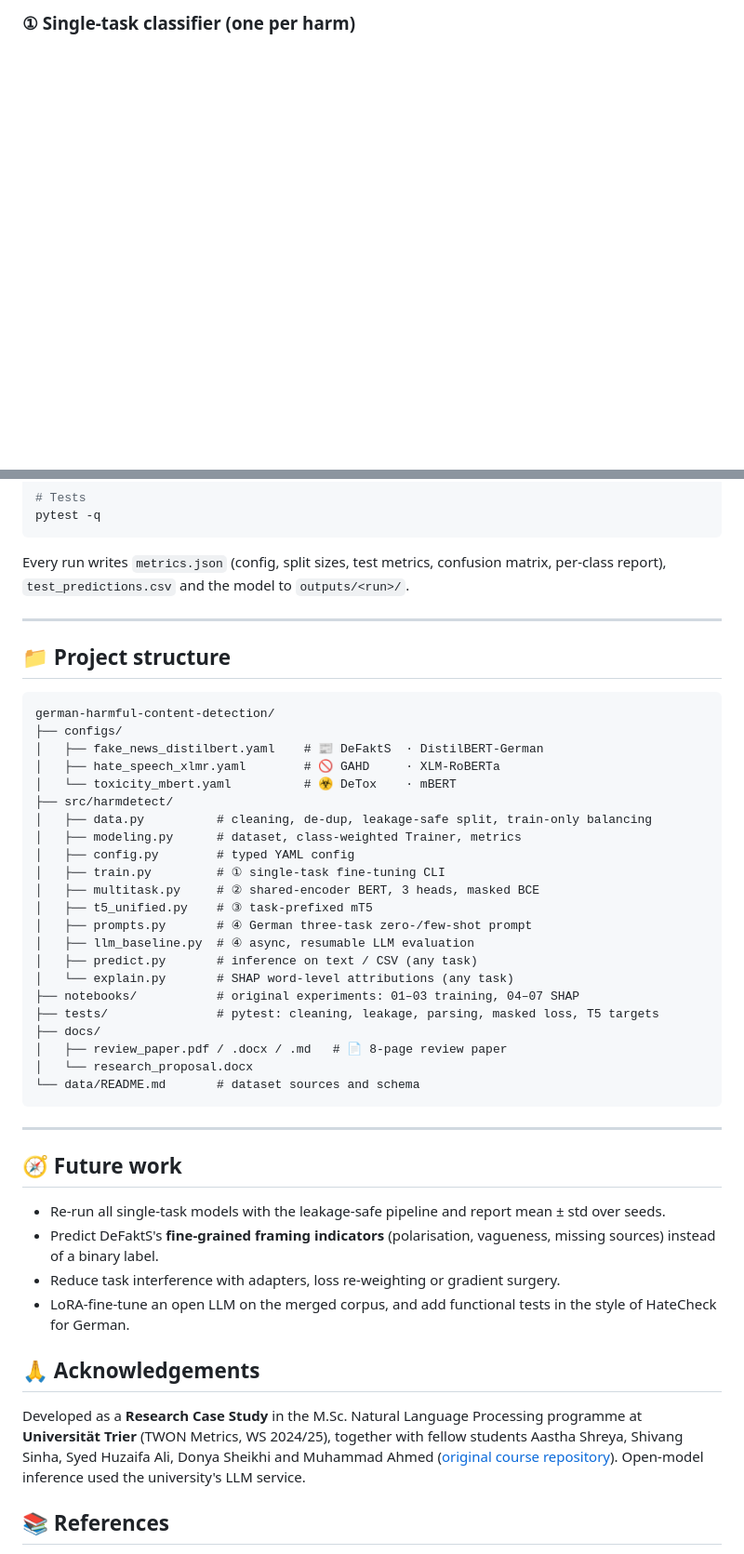
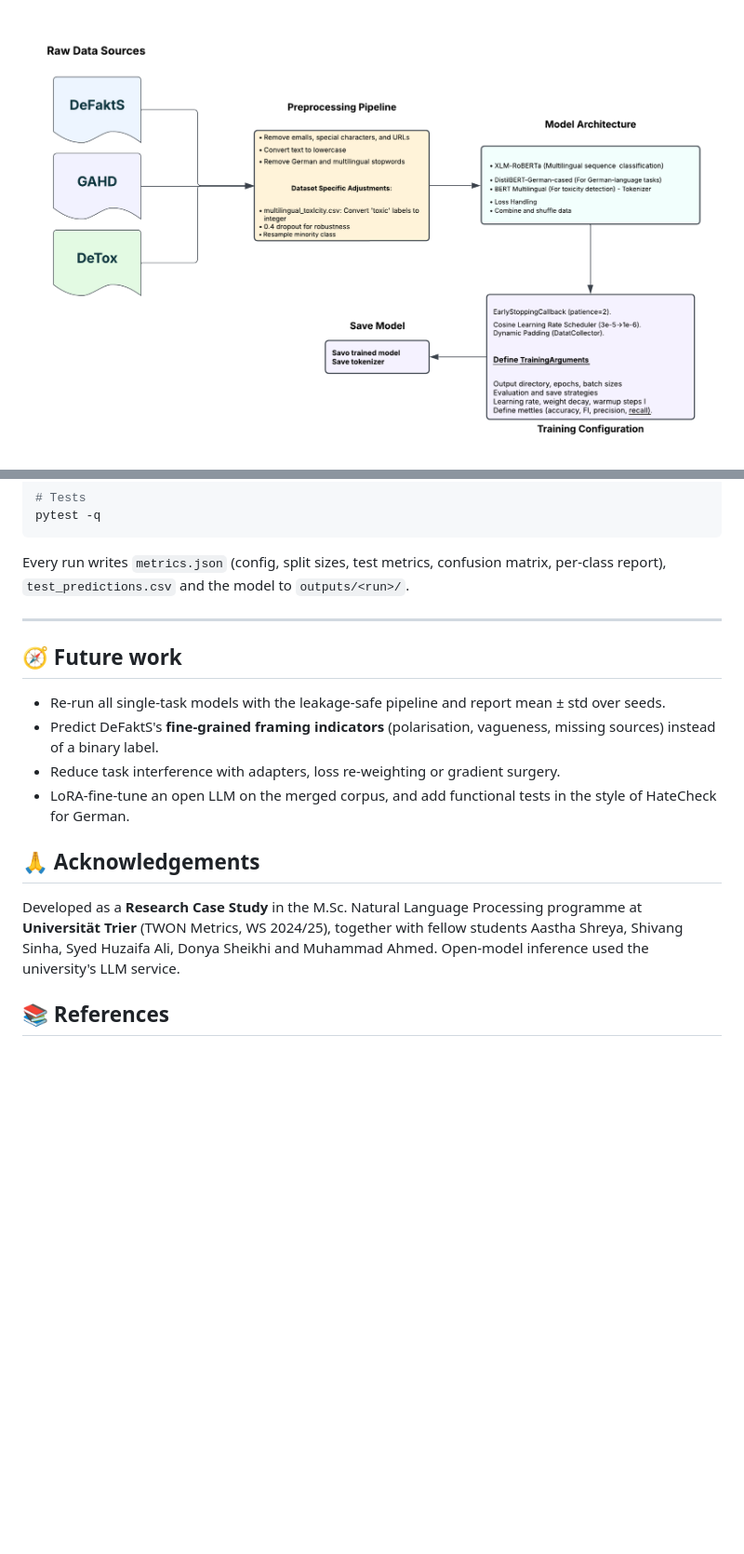
Before and after one commit to farhanaliarshad1/german-harmful-content-detection., a Markdown page: README.md, 2 parts joined by grey strips. Shown at 93% size. Drawn GitHub-style; pictures changed too: assets/architecture_individual_models.png (added); blank space fills up the shorter version.

Commit message:
README: use original colour architecture diagrams; remove project-structure section and course-repo link

````diff
--- a/README.md
+++ b/README.md
@@ -115,3 +89,5 @@ flowchart LR
 
-### ① Single-task classifier (one per harm)
+<p align="center">
+  <img src="assets/architecture_individual_models.png" alt="Individual model workflow: raw data sources, preprocessing pipeline, model architecture (XLM-RoBERTa, DistilBERT-German-cased, multilingual BERT), training configuration and model saving" width="850">
+</p>
 
@@ -266,35 +208,6 @@ Every run writes `metrics.json` (config, split sizes, test metrics, confusion ma
 
 ---
 
-## 📁 Project structure
-
-```
-german-harmful-content-detection/
-├── configs/
-│   ├── fake_news_distilbert.yaml    # 📰 DeFaktS  · DistilBERT-German
-│   ├── hate_speech_xlmr.yaml        # 🚫 GAHD     · XLM-RoBERTa
-│   └── toxicity_mbert.yaml          # ☣️ DeTox    · mBERT
-├── src/harmdetect/
-│   ├── data.py          # cleaning, de-dup, leakage-safe split, train-only balancing
-│   ├── modeling.py      # dataset, class-weighted Trainer, metrics
-│   ├── config.py        # typed YAML config
-│   ├── train.py         # ① single-task fine-tuning CLI
-│   ├── multitask.py     # ② shared-encoder BERT, 3 heads, masked BCE
-│   ├── t5_unified.py    # ③ task-prefixed mT5
-│   ├── prompts.py       # ④ German three-task zero-/few-shot prompt
-│   ├── llm_baseline.py  # ④ async, resumable LLM evaluation
-│   ├── predict.py       # inference on text / CSV (any task)
-│   └── explain.py       # SHAP word-level attributions (any task)
-├── notebooks/           # original experiments: 01–03 training, 04–07 SHAP
-├── tests/               # pytest: cleaning, leakage, parsing, masked loss, T5 targets
-├── docs/
-│   ├── review_paper.pdf / .docx / .md   # 📄 8-page review paper
-│   └── research_proposal.docx
-└── data/README.md       # dataset sources and schema
-```
-
----
-
 ## 🧭 Future work
 
 - Re-run all single-task models with the leakage-safe pipeline and report mean ± std over seeds.
@@ -304,7 +217,7 @@ german-harmful-content-detection/
 
 ## 🙏 Acknowledgements
 
-Developed as a **Research Case Study** in the M.Sc. Natural Language Processing programme at **Universität Trier** (TWON Metrics, WS 2024/25), together with fellow students Aastha Shreya, Shivang Sinha, Syed Huzaifa Ali, Donya Sheikhi and Muhammad Ahmed ([original course repository](https://github.com/Aastha031295/TWON_Metrics)). Open-model inference used the university's LLM service.
+Developed as a **Research Case Study** in the M.Sc. Natural Language Processing programme at **Universität Trier** (TWON Metrics, WS 2024/25), together with fellow students Aastha Shreya, Shivang Sinha, Syed Huzaifa Ali, Donya Sheikhi and Muhammad Ahmed. Open-model inference used the university's LLM service.
 
 ## 📚 References
 
````
Also changed, not shown: other parts of README.md (+13 -73 lines), assets/architecture_end_to_end.png (added), assets/architecture_unified_model.png (added).
